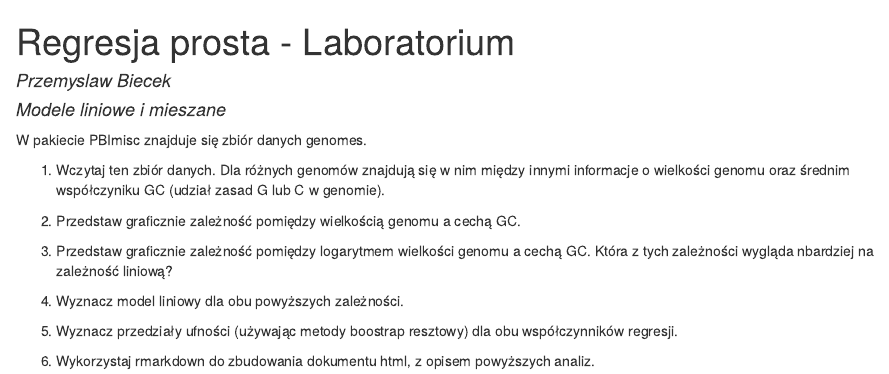
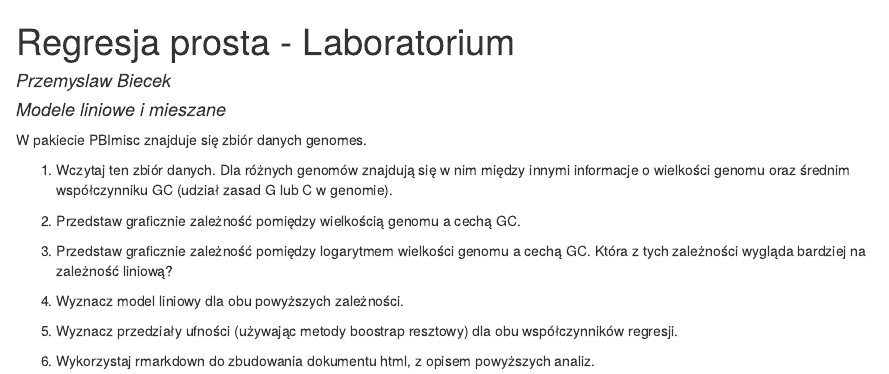
Before and after one commit to kgajewska/LinearModels, an R Markdown document (MIMUW_2015/MaterialyPomocnicze/01_lab.Rmd): the page in a window 1100 px wide, from its top. The pictures show the output file MIMUW_2015/MaterialyPomocnicze/01_lab.html that the author committed with the source, opened offline.

Commit message:
literówki

```diff
--- a/MIMUW_2015/MaterialyPomocnicze/01_lab.Rmd
+++ b/MIMUW_2015/MaterialyPomocnicze/01_lab.Rmd
@@ -9,11 +9,11 @@ output:
 
 W pakiecie PBImisc znajduje się zbiór danych genomes.
 
-1. Wczytaj ten zbiór danych. Dla różnych genomów znajdują się w nim między innymi informacje o wielkości genomu oraz średnim współczyniku GC (udział zasad G lub C w genomie).
+1. Wczytaj ten zbiór danych. Dla różnych genomów znajdują się w nim między innymi informacje o wielkości genomu oraz średnim współczynniku GC (udział zasad G lub C w genomie).
 
 2. Przedstaw graficznie zależność pomiędzy wielkością genomu a cechą GC.
 
-3. Przedstaw graficznie zależność pomiędzy logarytmem wielkości genomu a cechą GC. Która z tych zależności wygląda nbardziej na zależność liniową?
+3. Przedstaw graficznie zależność pomiędzy logarytmem wielkości genomu a cechą GC. Która z tych zależności wygląda bardziej na zależność liniową?
 
 4. Wyznacz model liniowy dla obu powyższych zależności.
 
```
Also changed, not shown: MIMUW_2015/MaterialyPomocnicze/01_lab.html.
